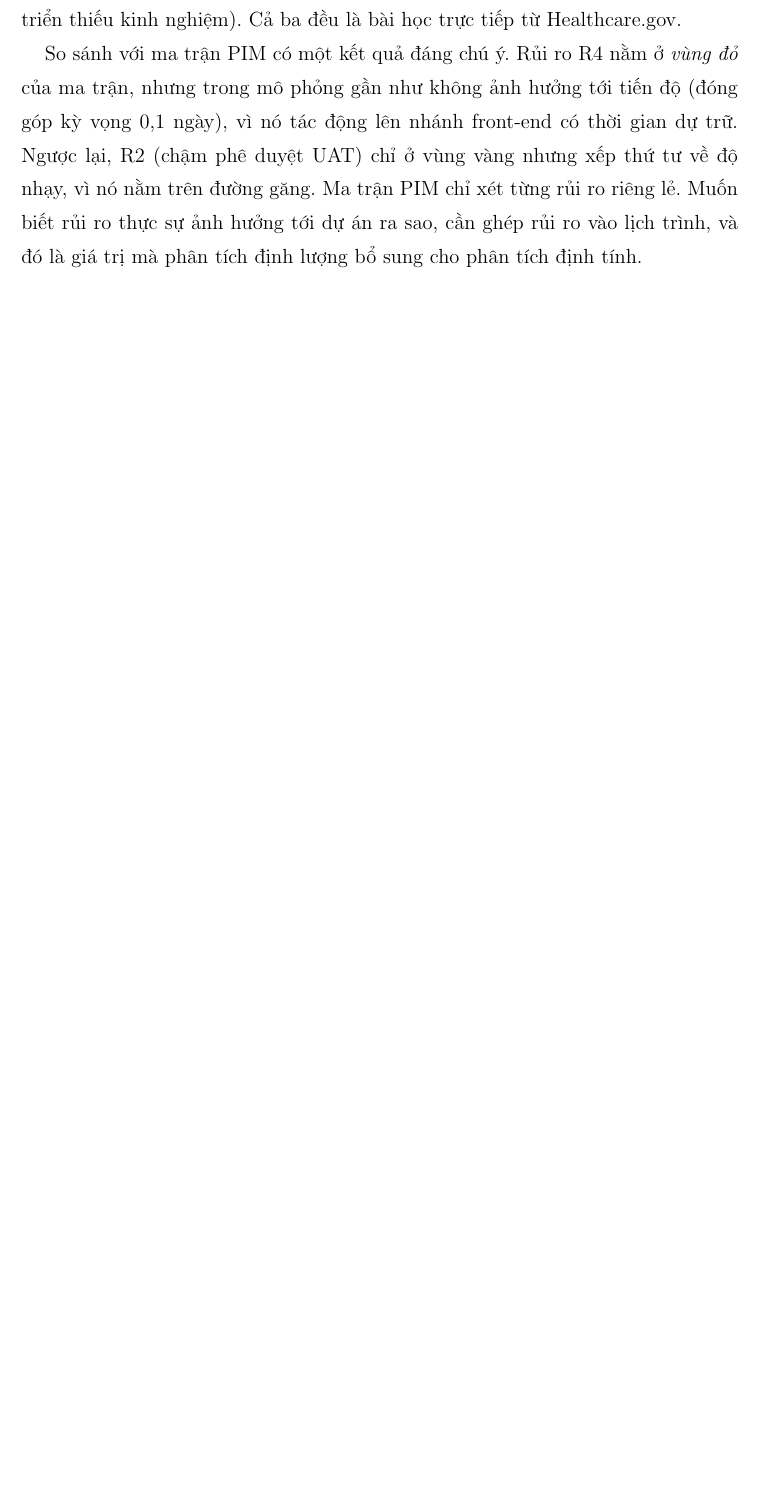
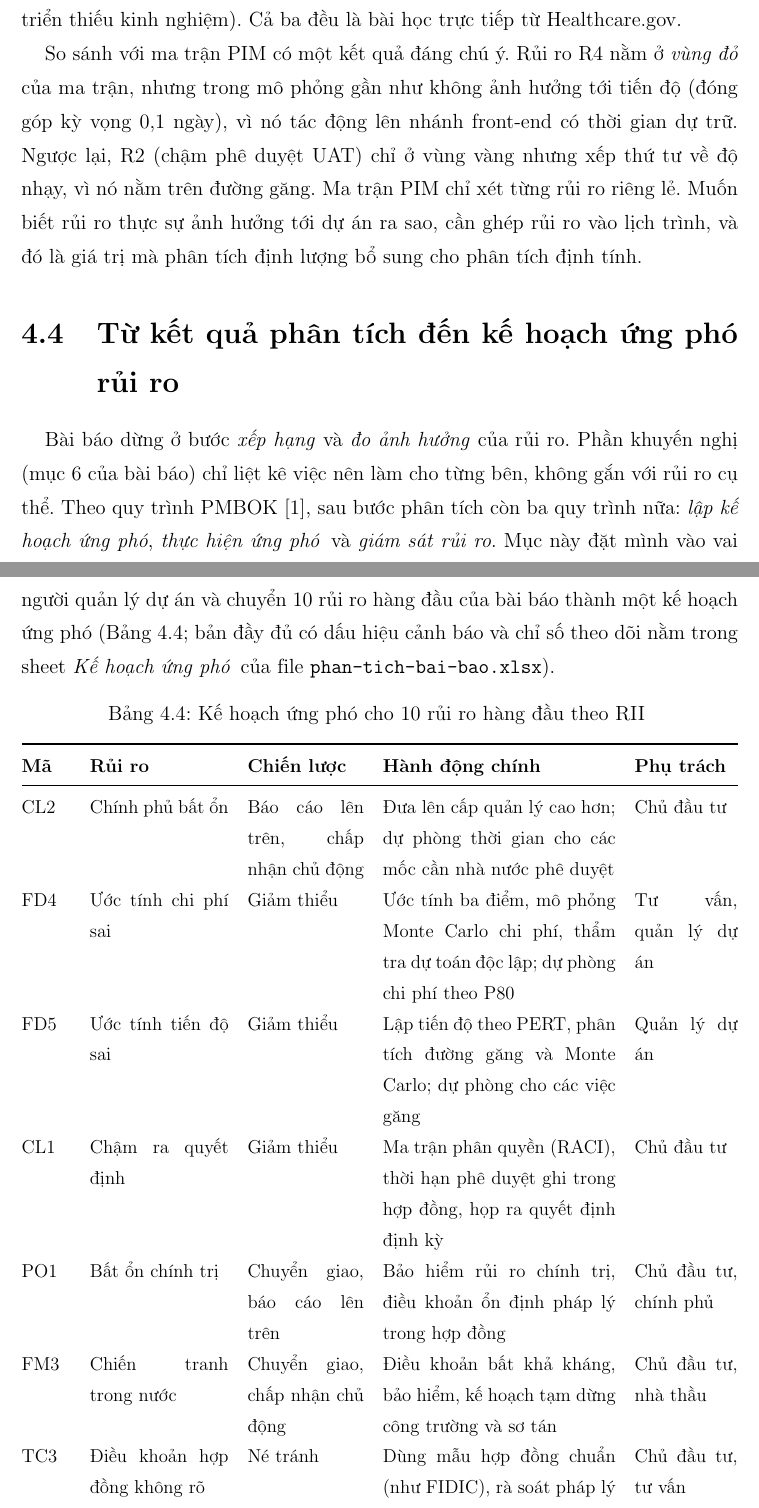
Before and after one commit to DugnCon/Information-System-Project-Management, a LaTeX document (report/main.tex, which reads report/chuong/chuong4.tex): part of page 52 of 64 before the commit and two parts of pages 52 and 53 of 66 after it, the two joined at a grey line, cut so that both start at the same text, the shorter picture padded with empty space. Compiled offline with pdfLaTeX.

Commit message:
docs(report): viết mục kế hoạch ứng phó rủi ro theo PMBOK

```diff
--- a/report/chuong/chuong4.tex
+++ b/report/chuong/chuong4.tex
@@ -160,3 +160,16 @@ Biểu đồ độ nhạy (Hình~\ref{fig:mc-do-nhay}) xếp các rủi ro theo
 
 So sánh với ma trận PIM có một kết quả đáng chú ý. Rủi ro R4 nằm ở \emph{vùng đỏ} của ma trận, nhưng trong mô phỏng gần như không ảnh hưởng tới tiến độ (đóng góp kỳ vọng 0,1 ngày), vì nó tác động lên nhánh front-end có thời gian dự trữ. Ngược lại, R2 (chậm phê duyệt UAT) chỉ ở vùng vàng nhưng xếp thứ tư về độ nhạy, vì nó nằm trên đường găng. Ma trận PIM chỉ xét từng rủi ro riêng lẻ. Muốn biết rủi ro thực sự ảnh hưởng tới dự án ra sao, cần ghép rủi ro vào lịch trình, và đó là giá trị mà phân tích định lượng bổ sung cho phân tích định tính.
 
+\section{Từ kết quả phân tích đến kế hoạch ứng phó rủi ro}
+\label{sec:ung-pho}
+
+Bài báo dừng ở bước \emph{xếp hạng} và \emph{đo ảnh hưởng} của rủi ro. Phần khuyến nghị (mục 6 của bài báo) chỉ liệt kê việc nên làm cho từng bên, không gắn với rủi ro cụ thể. Theo quy trình PMBOK~\cite{pmbok6}, sau bước phân tích còn ba quy trình nữa: \emph{lập kế hoạch ứng phó}, \emph{thực hiện ứng phó} và \emph{giám sát rủi ro}. Mục này đặt mình vào vai người quản lý dự án và chuyển 10 rủi ro hàng đầu của bài báo thành một kế hoạch ứng phó (Bảng~\ref{tab:ung-pho}; bản đầy đủ có dấu hiệu cảnh báo và chỉ số theo dõi nằm trong sheet \emph{Kế hoạch ứng phó} của file \texttt{phan-tich-bai-bao.xlsx}).
+
+{\small
+\begin{longtable}{@{}p{1.1cm}p{3.1cm}p{2.6cm}p{5.2cm}p{2.3cm}@{}}
+\caption{Kế hoạch ứng phó cho 10 rủi ro hàng đầu theo RII}
+\label{tab:ung-pho}\\
+\toprule
+\textbf{Mã} & \textbf{Rủi ro} & \textbf{Chiến lược} & \textbf{Hành động chính} & \textbf{Phụ trách} \\
+\midrule
+\endfirsthead
@@ -162,0 +180,8 @@ So sánh với ma trận PIM có một kết quả đáng chú ý. Rủi ro R4 n
+CL2 & Chính phủ bất ổn & Báo cáo lên trên, chấp nhận chủ động & Đưa lên cấp quản lý cao hơn; dự phòng thời gian cho các mốc cần nhà nước phê duyệt & Chủ đầu tư \\
+FD4 & Ước tính chi phí sai & Giảm thiểu & Ước tính ba điểm, mô phỏng Monte Carlo chi phí, thẩm tra dự toán độc lập; dự phòng chi phí theo P80 & Tư vấn, quản lý dự án \\
+FD5 & Ước tính tiến độ sai & Giảm thiểu & Lập tiến độ theo PERT, phân tích đường găng và Monte Carlo; dự phòng cho các việc găng & Quản lý dự án \\
+CL1 & Chậm ra quyết định & Giảm thiểu & Ma trận phân quyền (RACI), thời hạn phê duyệt ghi trong hợp đồng, họp ra quyết định định kỳ & Chủ đầu tư \\
+PO1 & Bất ổn chính trị & Chuyển giao, báo cáo lên trên & Bảo hiểm rủi ro chính trị, điều khoản ổn định pháp lý trong hợp đồng & Chủ đầu tư, chính phủ \\
+FM3 & Chiến tranh trong nước & Chuyển giao, chấp nhận chủ động & Điều khoản bất khả kháng, bảo hiểm, kế hoạch tạm dừng công trường và sơ tán & Chủ đầu tư, nhà thầu \\
+TC3 & Điều khoản hợp đồng không rõ & Né tránh & Dùng mẫu hợp đồng chuẩn (như FIDIC), rà soát pháp lý trước khi ký, quy định rõ cơ chế thay đổi & Chủ đầu tư, tư vấn \\
+RM1 & Thiếu lao động, năng suất thấp & Giảm thiểu & Lập kế hoạch nguồn lực sớm, đào tạo lao động địa phương, hợp đồng khung cung ứng nhân lực & Nhà thầu \\
@@ -162,0 +191 @@ So sánh với ma trận PIM có một kết quả đáng chú ý. Rủi ro R4 n
+\end{longtable}
```
Also changed, not shown: report/chuong/chuong4.tex (16 more changed lines).
